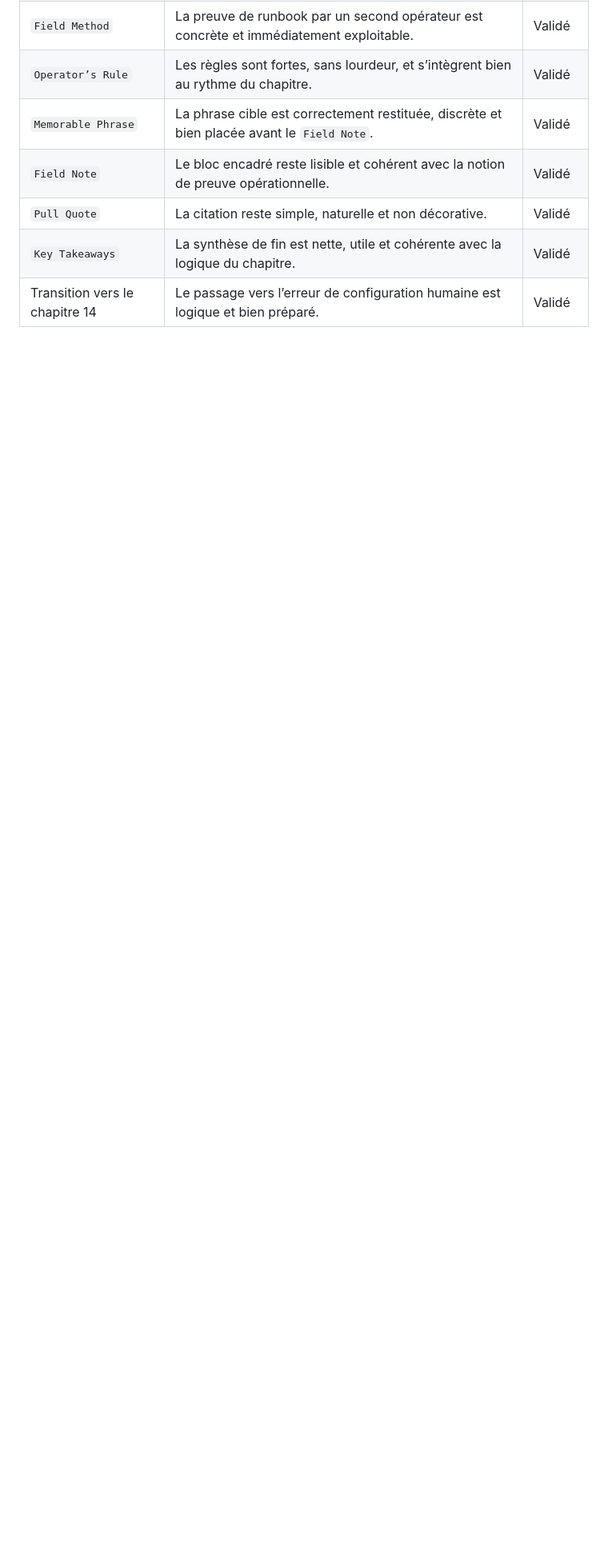
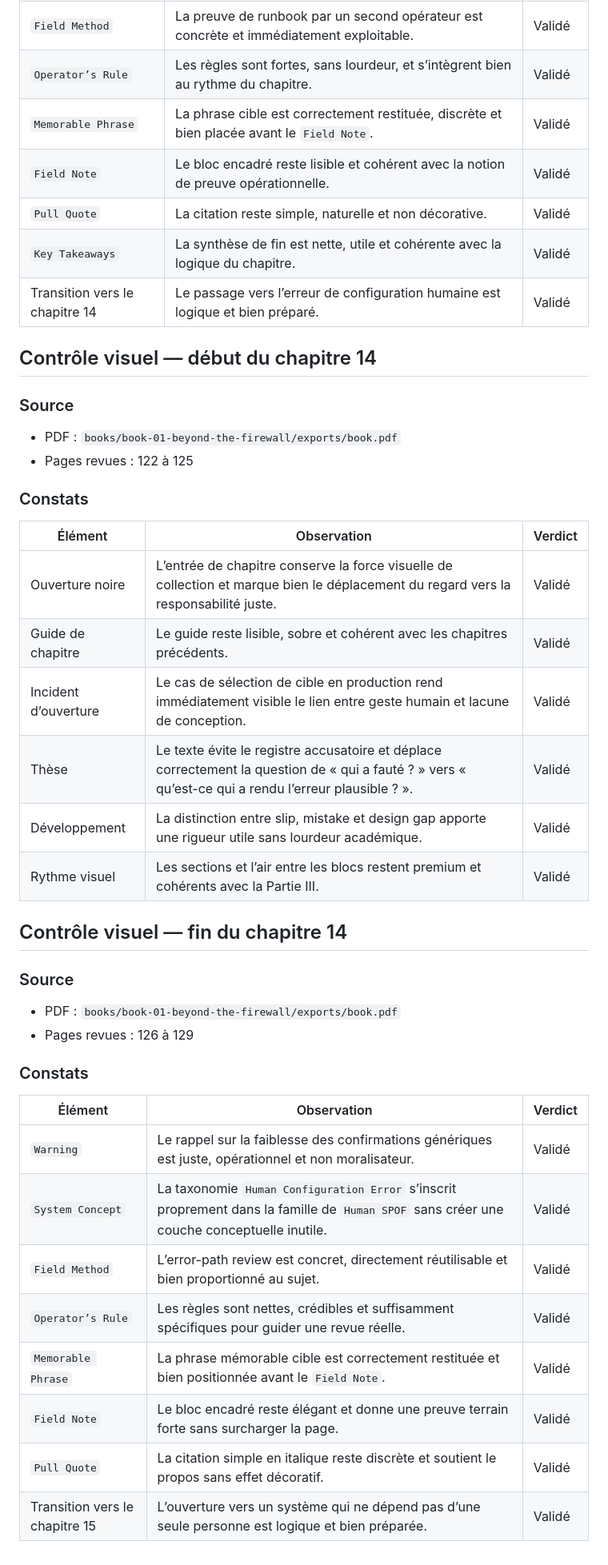
Before and after one commit to lepfsi/Operator-library, a Markdown page: design/finish-audit-notes-2026-08-14.md, the part around the change. Shown at 80% size. Rendered like a GitHub page; blank space fills up the shorter version.

Commit message:
Draft chapter 14 human config errors

```diff
--- a/design/finish-audit-notes-2026-08-14.md
+++ b/design/finish-audit-notes-2026-08-14.md
@@ -635,3 +635,41 @@ La paire TeX Gyre Schola / Noto Sans donne une texture plus éditoriale, plus fe
 | `Pull Quote` | La citation reste simple, naturelle et non décorative. | Validé |
 | `Key Takeaways` | La synthèse de fin est nette, utile et cohérente avec la logique du chapitre. | Validé |
 | Transition vers le chapitre 14 | Le passage vers l’erreur de configuration humaine est logique et bien préparé. | Validé |
+
+## Contrôle visuel — début du chapitre 14
+
+### Source
+
+- PDF : `books/book-01-beyond-the-firewall/exports/book.pdf`
+- Pages revues : 122 à 125
+
+### Constats
+
+| Élément | Observation | Verdict |
+|---|---|---|
+| Ouverture noire | L’entrée de chapitre conserve la force visuelle de collection et marque bien le déplacement du regard vers la responsabilité juste. | Validé |
+| Guide de chapitre | Le guide reste lisible, sobre et cohérent avec les chapitres précédents. | Validé |
+| Incident d’ouverture | Le cas de sélection de cible en production rend immédiatement visible le lien entre geste humain et lacune de conception. | Validé |
+| Thèse | Le texte évite le registre accusatoire et déplace correctement la question de « qui a fauté ? » vers « qu’est-ce qui a rendu l’erreur plausible ? ». | Validé |
+| Développement | La distinction entre slip, mistake et design gap apporte une rigueur utile sans lourdeur académique. | Validé |
+| Rythme visuel | Les sections et l’air entre les blocs restent premium et cohérents avec la Partie III. | Validé |
+
+## Contrôle visuel — fin du chapitre 14
+
+### Source
+
+- PDF : `books/book-01-beyond-the-firewall/exports/book.pdf`
+- Pages revues : 126 à 129
+
+### Constats
+
+| Élément | Observation | Verdict |
+|---|---|---|
+| `Warning` | Le rappel sur la faiblesse des confirmations génériques est juste, opérationnel et non moralisateur. | Validé |
+| `System Concept` | La taxonomie `Human Configuration Error` s’inscrit proprement dans la famille de `Human SPOF` sans créer une couche conceptuelle inutile. | Validé |
+| `Field Method` | L’error-path review est concret, directement réutilisable et bien proportionné au sujet. | Validé |
+| `Operator’s Rule` | Les règles sont nettes, crédibles et suffisamment spécifiques pour guider une revue réelle. | Validé |
+| `Memorable Phrase` | La phrase mémorable cible est correctement restituée et bien positionnée avant le `Field Note`. | Validé |
+| `Field Note` | Le bloc encadré reste élégant et donne une preuve terrain forte sans surcharger la page. | Validé |
+| `Pull Quote` | La citation simple en italique reste discrète et soutient le propos sans effet décoratif. | Validé |
+| Transition vers le chapitre 15 | L’ouverture vers un système qui ne dépend pas d’une seule personne est logique et bien préparée. | Validé |
```
Also changed, not shown: case-library.md (+14 -1 lines), 1 other file.
